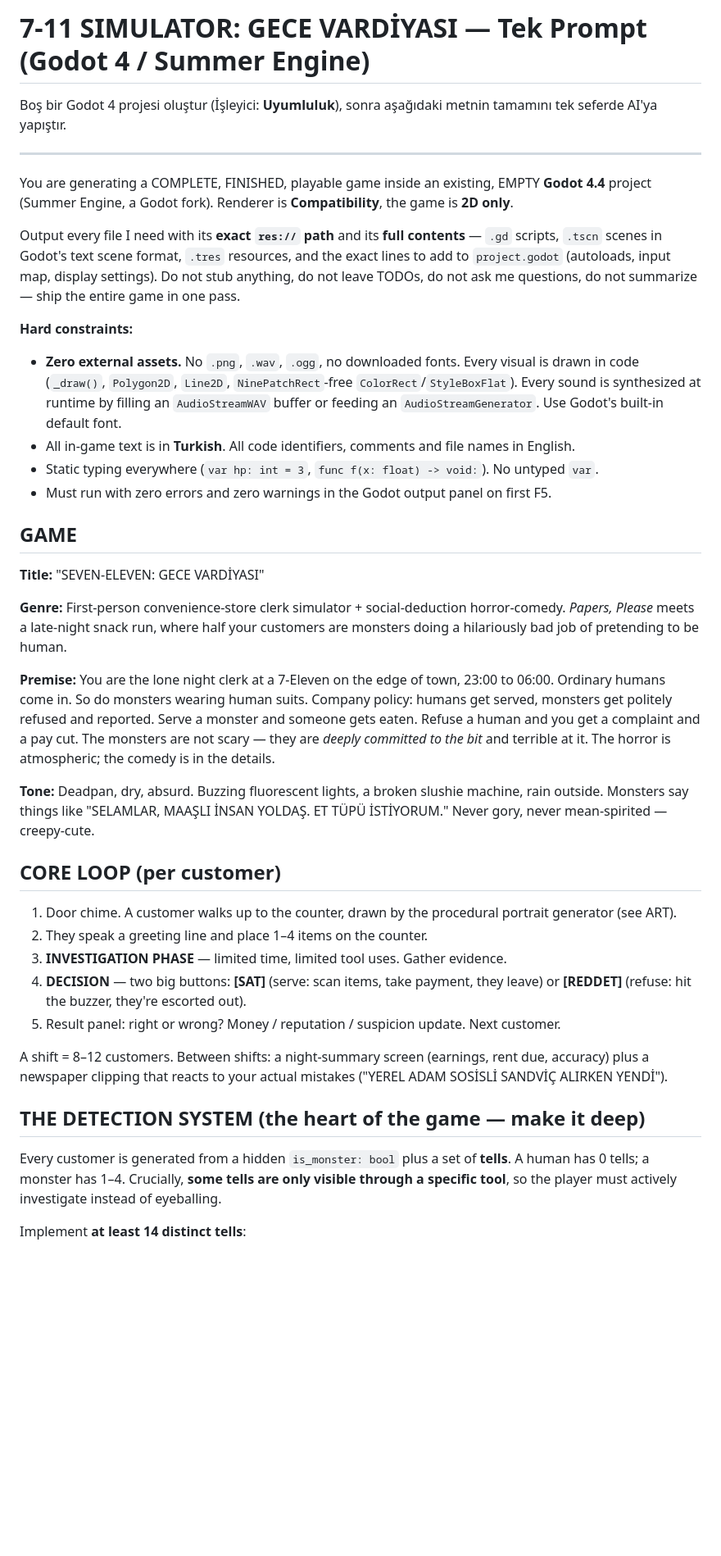
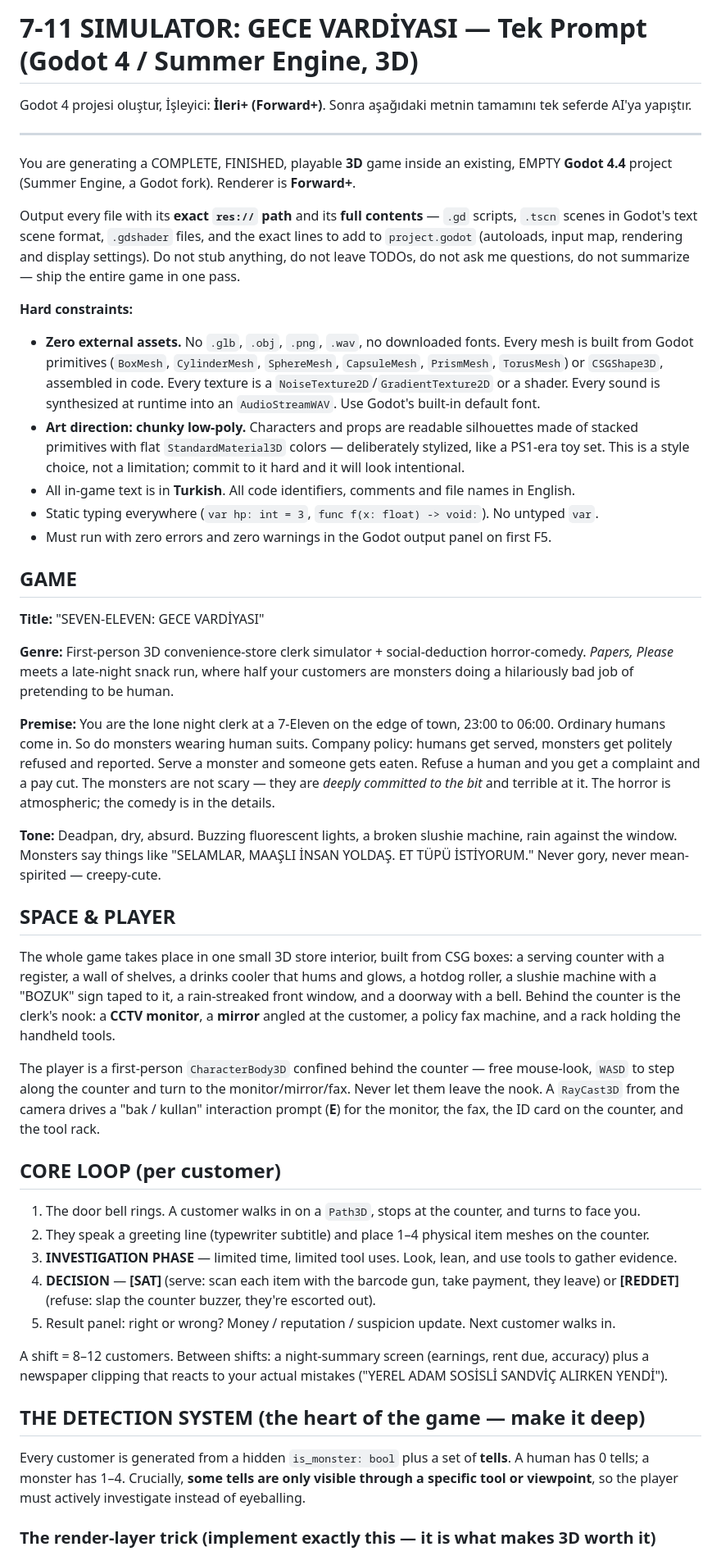
Before and after one commit to TradersEntertainment/simulatorcreepy, a Markdown page: PROMPT.md, the part around one of its changes. Shown at 82% size. Rendered like a GitHub page; blank space fills up the shorter version.

```diff
--- a/PROMPT.md
+++ b/PROMPT.md
@@ -1,16 +1,17 @@
-# 7-11 SIMULATOR: GECE VARDİYASI — Tek Prompt (Godot 4 / Summer Engine)
+# 7-11 SIMULATOR: GECE VARDİYASI — Tek Prompt (Godot 4 / Summer Engine, 3D)
 
-Boş bir Godot 4 projesi oluştur (İşleyici: **Uyumluluk**), sonra aşağıdaki metnin tamamını
-tek seferde AI'ya yapıştır.
+Godot 4 projesi oluştur, İşleyici: **İleri+ (Forward+)**.
+Sonra aşağıdaki metnin tamamını tek seferde AI'ya yapıştır.
 
 ---
 
-You are generating a COMPLETE, FINISHED, playable game inside an existing, EMPTY **Godot 4.4** project (Summer Engine, a Godot fork). Renderer is **Compatibility**, the game is **2D only**.
+You are generating a COMPLETE, FINISHED, playable **3D** game inside an existing, EMPTY **Godot 4.4** project (Summer Engine, a Godot fork). Renderer is **Forward+**.
 
-Output every file I need with its **exact `res://` path** and its **full contents** — `.gd` scripts, `.tscn` scenes in Godot's text scene format, `.tres` resources, and the exact lines to add to `project.godot` (autoloads, input map, display settings). Do not stub anything, do not leave TODOs, do not ask me questions, do not summarize — ship the entire game in one pass.
+Output every file with its **exact `res://` path** and its **full contents** — `.gd` scripts, `.tscn` scenes in Godot's text scene format, `.gdshader` files, and the exact lines to add to `project.godot` (autoloads, input map, rendering and display settings). Do not stub anything, do not leave TODOs, do not ask me questions, do not summarize — ship the entire game in one pass.
 
 **Hard constraints:**
-- **Zero external assets.** No `.png`, `.wav`, `.ogg`, no downloaded fonts. Every visual is drawn in code (`_draw()`, `Polygon2D`, `Line2D`, `NinePatchRect`-free `ColorRect`/`StyleBoxFlat`). Every sound is synthesized at runtime by filling an `AudioStreamWAV` buffer or feeding an `AudioStreamGenerator`. Use Godot's built-in default font.
+- **Zero external assets.** No `.glb`, `.obj`, `.png`, `.wav`, no downloaded fonts. Every mesh is built from Godot primitives (`BoxMesh`, `CylinderMesh`, `SphereMesh`, `CapsuleMesh`, `PrismMesh`, `TorusMesh`) or `CSGShape3D`, assembled in code. Every texture is a `NoiseTexture2D`/`GradientTexture2D` or a shader. Every sound is synthesized at runtime into an `AudioStreamWAV`. Use Godot's built-in default font.
+- **Art direction: chunky low-poly.** Characters and props are readable silhouettes made of stacked primitives with flat `StandardMaterial3D` colors — deliberately stylized, like a PS1-era toy set. This is a style choice, not a limitation; commit to it hard and it will look intentional.
 - All in-game text is in **Turkish**. All code identifiers, comments and file names in English.
 - Static typing everywhere (`var hp: int = 3`, `func f(x: float) -> void:`). No untyped `var`.
 - Must run with zero errors and zero warnings in the Godot output panel on first F5.
@@ -19,25 +20,31 @@ Output every file I need with its **exact `res://` path** and its **full content
 
 **Title:** "SEVEN-ELEVEN: GECE VARDİYASI"
 
-**Genre:** First-person convenience-store clerk simulator + social-deduction horror-comedy. *Papers, Please* meets a late-night snack run, where half your customers are monsters doing a hilariously bad job of pretending to be human.
+**Genre:** First-person 3D convenience-store clerk simulator + social-deduction horror-comedy. *Papers, Please* meets a late-night snack run, where half your customers are monsters doing a hilariously bad job of pretending to be human.
 
 **Premise:** You are the lone night clerk at a 7-Eleven on the edge of town, 23:00 to 06:00. Ordinary humans come in. So do monsters wearing human suits. Company policy: humans get served, monsters get politely refused and reported. Serve a monster and someone gets eaten. Refuse a human and you get a complaint and a pay cut. The monsters are not scary — they are *deeply committed to the bit* and terrible at it. The horror is atmospheric; the comedy is in the details.
 
-**Tone:** Deadpan, dry, absurd. Buzzing fluorescent lights, a broken slushie machine, rain outside. Monsters say things like "SELAMLAR, MAAŞLI İNSAN YOLDAŞ. ET TÜPÜ İSTİYORUM." Never gory, never mean-spirited — creepy-cute.
+**Tone:** Deadpan, dry, absurd. Buzzing fluorescent lights, a broken slushie machine, rain against the window. Monsters say things like "SELAMLAR, MAAŞLI İNSAN YOLDAŞ. ET TÜPÜ İSTİYORUM." Never gory, never mean-spirited — creepy-cute.
+
+## SPACE & PLAYER
+
+The whole game takes place in one small 3D store interior, built from CSG boxes: a serving counter with a register, a wall of shelves, a drinks cooler that hums and glows, a hotdog roller, a slushie machine with a "BOZUK" sign taped to it, a rain-streaked front window, and a doorway with a bell. Behind the counter is the clerk's nook: a **CCTV monitor**, a **mirror** angled at the customer, a policy fax machine, and a rack holding the handheld tools.
+
+The player is a first-person `CharacterBody3D` confined behind the counter — free mouse-look, `WASD` to step along the counter and turn to the monitor/mirror/fax. Never let them leave the nook. A `RayCast3D` from the camera drives a "bak / kullan" interaction prompt (**E**) for the monitor, the fax, the ID card on the counter, and the tool rack.
 
 ## CORE LOOP (per customer)
 
-1. Door chime. A customer walks up to the counter, drawn by the procedural portrait generator (see ART).
-2. They speak a greeting line and place 1–4 items on the counter.
-3. **INVESTIGATION PHASE** — limited time, limited tool uses. Gather evidence.
-4. **DECISION** — two big buttons: **[SAT]** (serve: scan items, take payment, they leave) or **[REDDET]** (refuse: hit the buzzer, they're escorted out).
-5. Result panel: right or wrong? Money / reputation / suspicion update. Next customer.
+1. The door bell rings. A customer walks in on a `Path3D`, stops at the counter, and turns to face you.
+2. They speak a greeting line (typewriter subtitle) and place 1–4 physical item meshes on the counter.
+3. **INVESTIGATION PHASE** — limited time, limited tool uses. Look, lean, and use tools to gather evidence.
+4. **DECISION** — **[SAT]** (serve: scan each item with the barcode gun, take payment, they leave) or **[REDDET]** (refuse: slap the counter buzzer, they're escorted out).
+5. Result panel: right or wrong? Money / reputation / suspicion update. Next customer walks in.
 
 A shift = 8–12 customers. Between shifts: a night-summary screen (earnings, rent due, accuracy) plus a newspaper clipping that reacts to your actual mistakes ("YEREL ADAM SOSİSLİ SANDVİÇ ALIRKEN YENDİ").
 
 ## THE DETECTION SYSTEM (the heart of the game — make it deep)
 
-Every customer is generated from a hidden `is_monster: bool` plus a set of **tells**. A human has 0 tells; a monster has 1–4. Crucially, **some tells are only visible through a specific tool**, so the player must actively investigate instead of eyeballing.
+Every customer is generated from a hidden `is_monster: bool` plus a set of **tells**. A human has 0 tells; a monster has 1–4. Crucially, **some tells are only visible through a specific tool or viewpoint**, so the player must actively investigate instead of eyeballing.
 
-Implement **at least 14 distinct tells**:
+### The render-layer trick (implement exactly this — it is what makes 3D worth it)
 
```
Also changed, not shown: other parts of PROMPT.md (+77 -48 lines).
